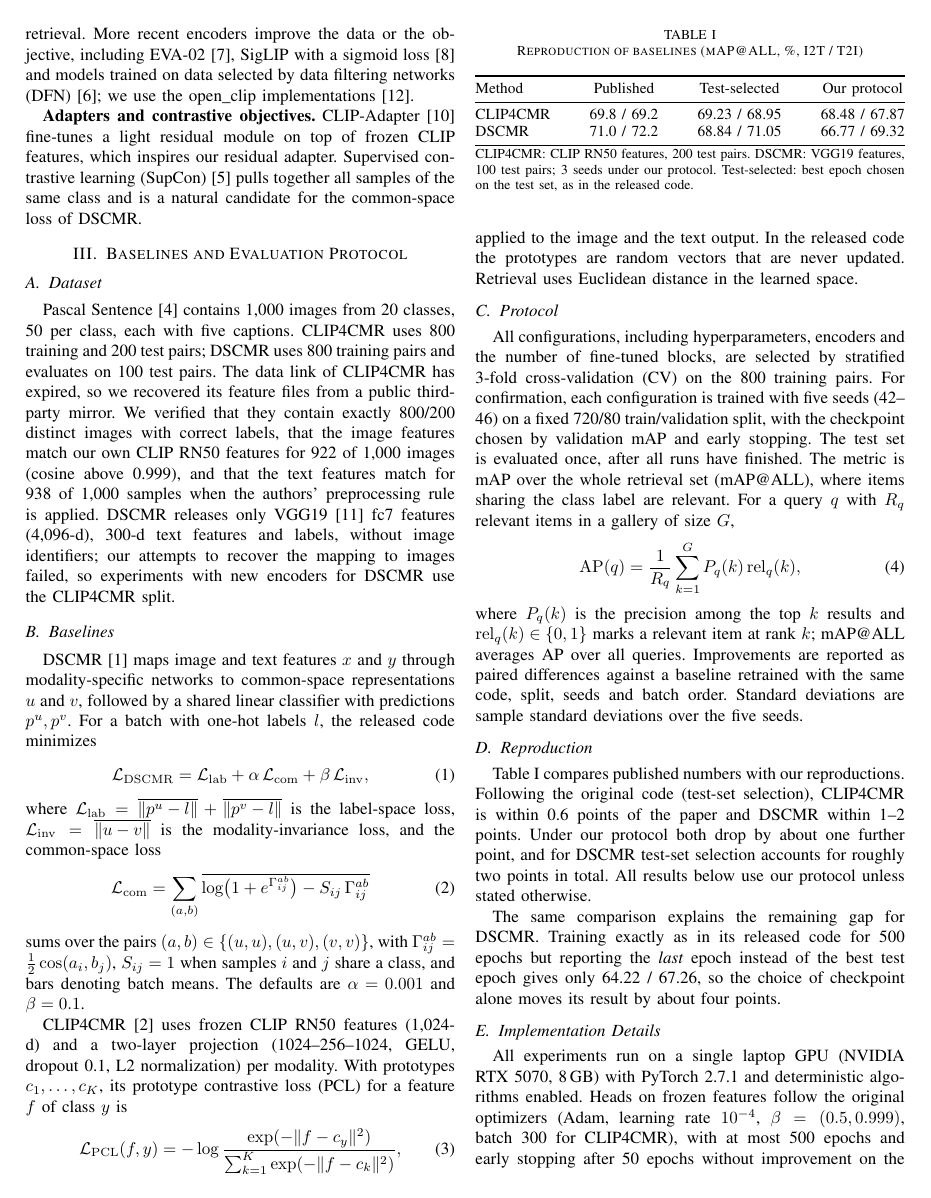
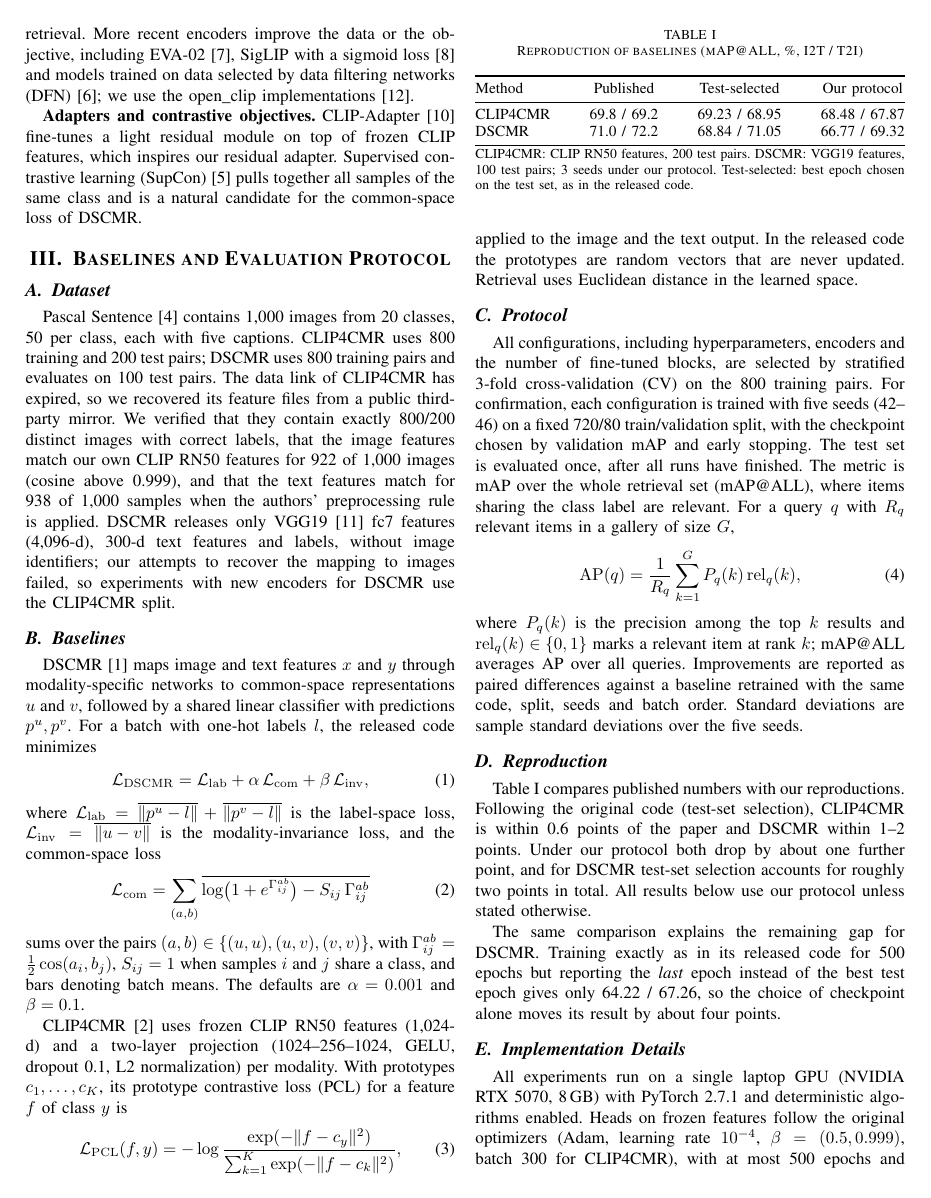
Before and after one commit to sotbatchien123/dscmr-clip4cmr-pascal, a LaTeX paper (paper/ieee_latex/main.tex): page 2 of 6. Compiled offline with pdfLaTeX.

Commit message:
Larger, bold section and subsection headings
Keep the IEEEtran layout (centered small-caps sections, left-aligned
italic subsections) but set them in bold at 12pt and 11pt.

```diff
--- a/paper/ieee_latex/main.tex
+++ b/paper/ieee_latex/main.tex
@@ -23,6 +23,14 @@
 
 \newcommand{\Asem}{A\textsubscript{sem}}
 \newcommand{\Ares}{A\textsubscript{res}}
+
+% Same layout as IEEEtran (centered small-caps sections, left italic subsections), larger and bold.
+\makeatletter
+\def\section{\@startsection{section}{1}{\z@}{2.2ex plus 1ex minus .5ex}{1ex plus .3ex}%
+  {\normalfont\fontsize{12}{14}\selectfont\bfseries\scshape\centering}}
+\def\subsection{\@startsection{subsection}{2}{\z@}{1.6ex plus .8ex minus .4ex}{.7ex plus .2ex}%
+  {\normalfont\fontsize{11}{13}\selectfont\bfseries\itshape\raggedright}}
+\makeatother
 
 \begin{document}
 
```
Also changed, not shown: paper/ieee_latex/main.pdf.
